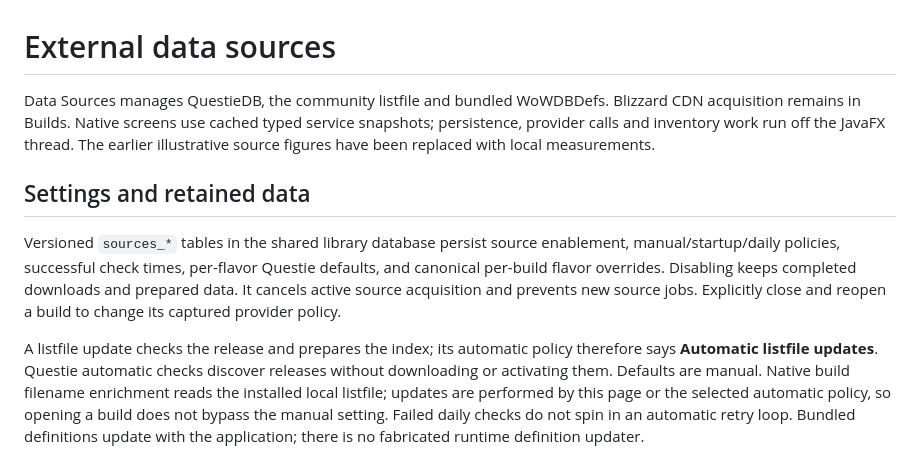
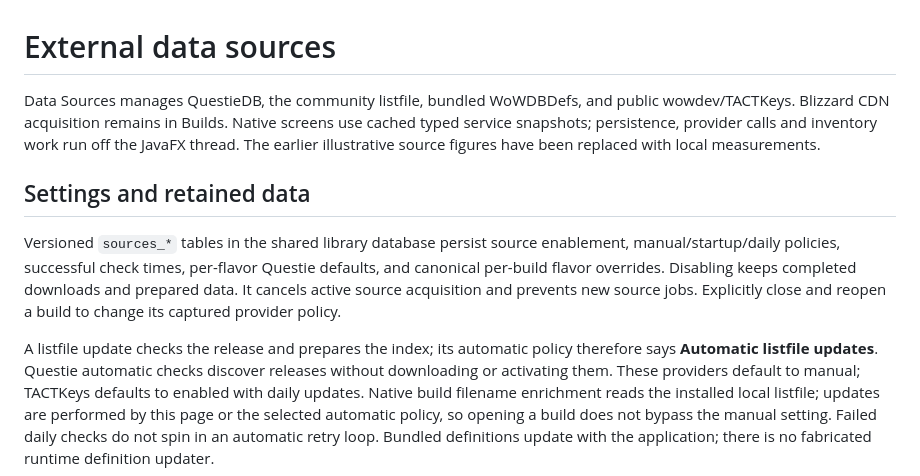
Before and after one commit to aircan80/vimi, a Markdown page: docs/data-sources.md, the part around one of its changes. Drawn GitHub-style.

```diff
--- a/docs/data-sources.md
+++ b/docs/data-sources.md
@@ -1,6 +1,7 @@
 # External data sources
 
-Data Sources manages QuestieDB, the community listfile and bundled WoWDBDefs.
+Data Sources manages QuestieDB, the community listfile, bundled WoWDBDefs, and
+public wowdev/TACTKeys.
 Blizzard CDN acquisition remains in Builds. Native screens use cached typed service
 snapshots; persistence, provider calls and inventory work run off the JavaFX thread.
 The earlier illustrative source figures have been replaced with local measurements.
@@ -15,7 +16,8 @@ Explicitly close and reopen a build to change its captured provider policy.
 
 A listfile update checks the release and prepares the index; its automatic policy
 therefore says **Automatic listfile updates**. Questie automatic checks discover
-releases without downloading or activating them. Defaults are manual. Native build filename enrichment reads the installed local
+releases without downloading or activating them. These providers default to manual;
+TACTKeys defaults to enabled with daily updates. Native build filename enrichment reads the installed local
 listfile; updates are performed by this page or the selected automatic policy,
 so opening a build does not bypass the manual setting. Failed daily
 checks do not spin in an automatic retry loop. Bundled definitions update with the
```
Also changed, not shown: other parts of docs/data-sources.md (+35 -2 lines), HANDOFF.md (+14 -0 lines), gui/README.md (+5 -4 lines), docs/images/tact-keys-source.png (added), 12 other files.
